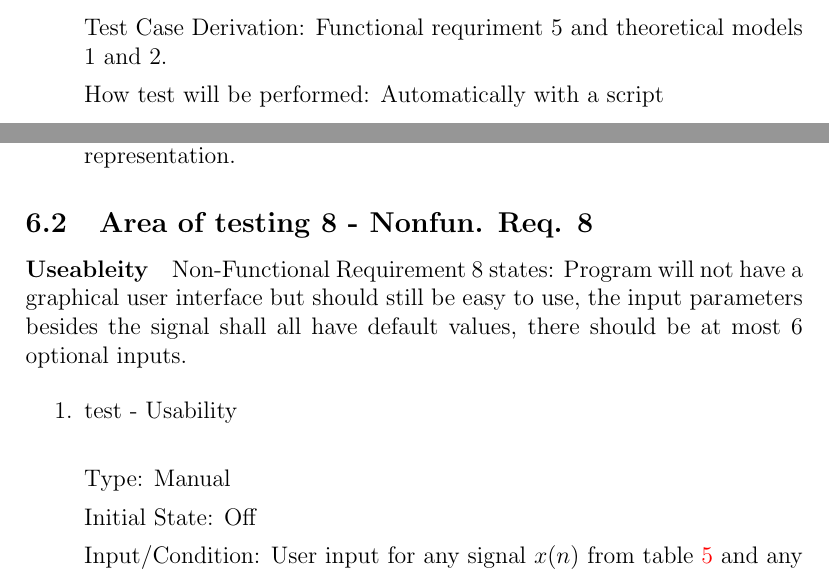
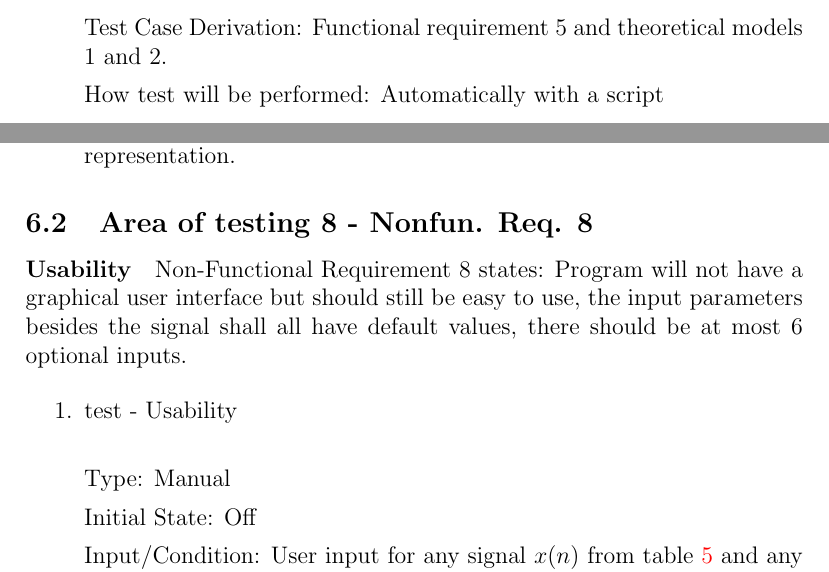
Before and after one commit to liziscool/cas741_project, a LaTeX document (docs/VnVPlan/VnVPlan.tex): two parts of pages 15 and 18 of 24, joined at a grey line, cut so that both start at the same text. Compiled offline with pdfLaTeX.

Commit message:
Minor spelling mistake corrections

```diff
--- a/docs/VnVPlan/VnVPlan.tex
+++ b/docs/VnVPlan/VnVPlan.tex
@@ -407,7 +407,7 @@ Input: signal $x(n)$ according to table \ref{Tblreq3}
 
 Output: $X(\omega, n)$ such that for all $n$, $X(\omega_{signal}, n) > X(\omega, n)$ for all $\omega \neq \omega_{signal}$
 
-Test Case Derivation: Functional requriment 5 and theoretical models 1 and 2.
+Test Case Derivation: Functional requirement 5 and theoretical models 1 and 2.
 
 How test will be performed: Automatically with a script
 
@@ -547,7 +547,7 @@ How test will be performed: Manually as it is a simple test that just needs to b
 
 
 \subsection{Area of testing 8 - Nonfun. Req. 8} \label{test_usability}
-\paragraph{Useableity}
+\paragraph{Usability}
 
 Non-Functional Requirement 8 states: Program will not have a graphical user interface but should still be easy to use, the input parameters besides the signal shall all have default values, there should be at most 6 optional inputs.
 
```
